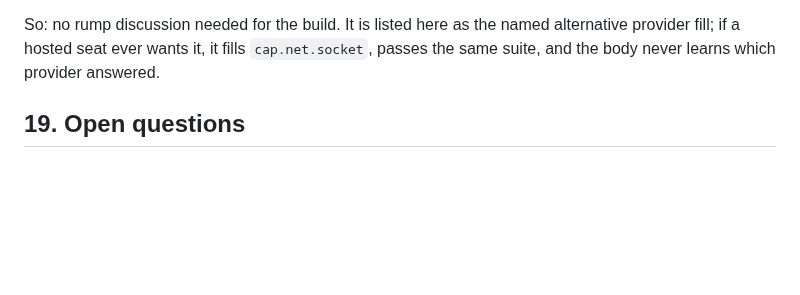
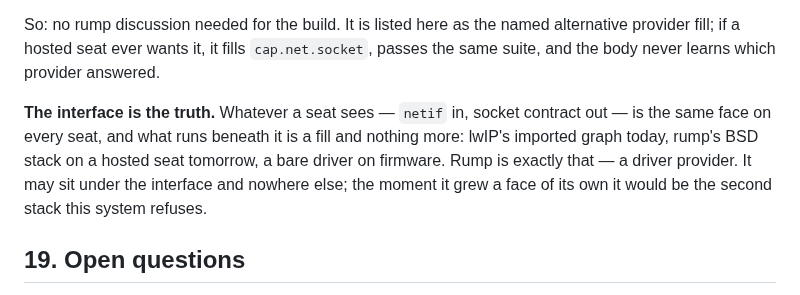
Before and after one commit to pymergetic/rxf, a Markdown page: docs/25-NETWORK-ORCHESTRATION.md, the part around the change. Drawn GitHub-style; blank space fills up the shorter version.

Commit message:
docs/25: the interface is the truth — a provider is a fill and nothing more
Closes the rump question in its shortest form: netif in, socket contract out,
the same face on every seat; lwIP today, rump on a hosted seat tomorrow, a bare
driver on firmware. Rump is a driver provider — it may sit under the interface
and nowhere else; with a face of its own it would be the second stack this
system refuses.

Co-authored-by: Cursor <cursoragent@cursor.com>

```diff
--- a/docs/25-NETWORK-ORCHESTRATION.md
+++ b/docs/25-NETWORK-ORCHESTRATION.md
@@ -632,6 +632,12 @@ So: no rump discussion needed for the build. It is listed here as the named alte
 fill; if a hosted seat ever wants it, it fills `cap.net.socket`, passes the same suite, and the
 body never learns which provider answered.
 
+**The interface is the truth.** Whatever a seat sees — `netif` in, socket contract out — is the
+same face on every seat, and what runs beneath it is a fill and nothing more: lwIP's imported
+graph today, rump's BSD stack on a hosted seat tomorrow, a bare driver on firmware. Rump is
+exactly that — a driver provider. It may sit under the interface and nowhere else; the moment it
+grew a face of its own it would be the second stack this system refuses.
+
 ## 19. Open questions
 
 - WireGuard source of record: boringtun (BSD-3, RS) as pinned import vs. protocol core composed
```
